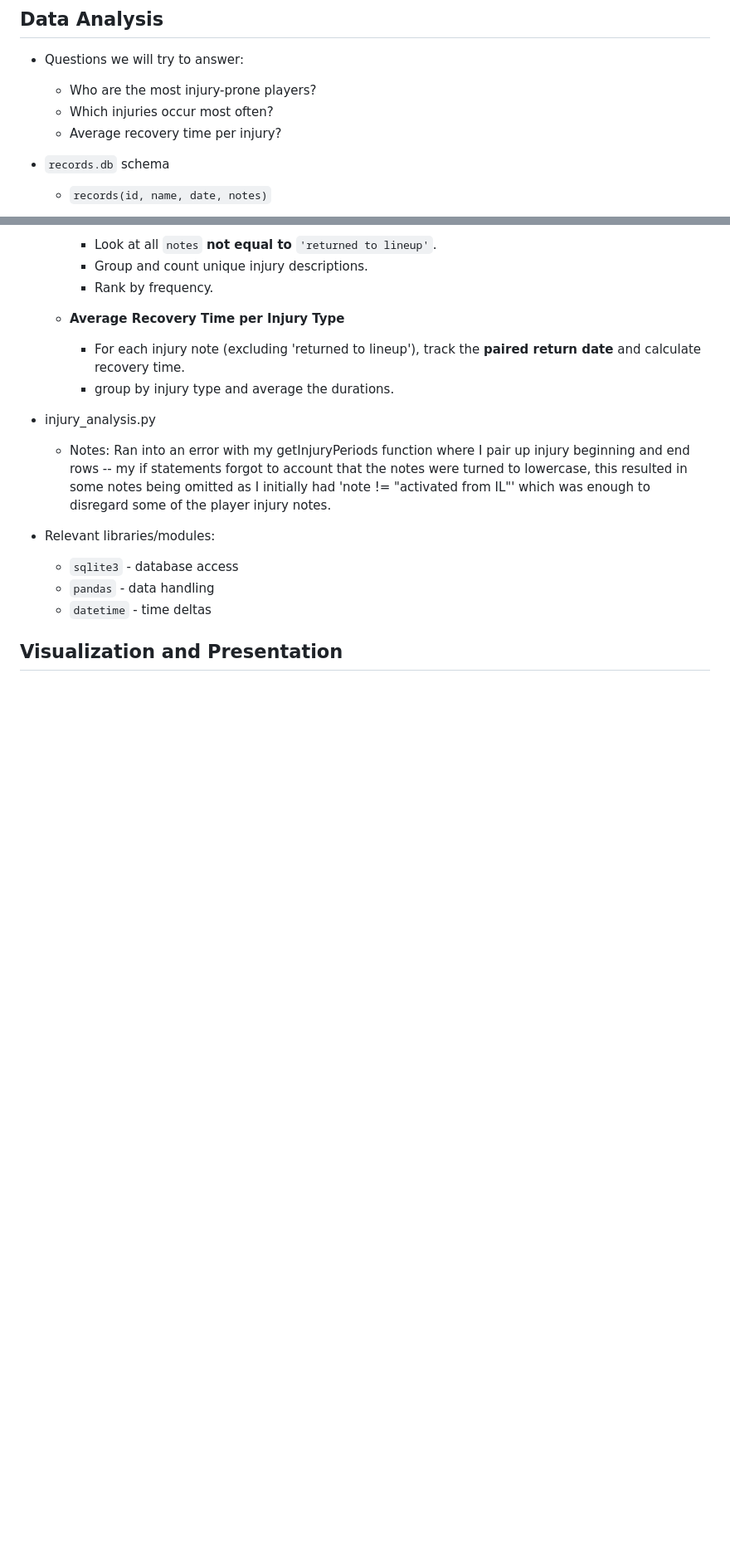
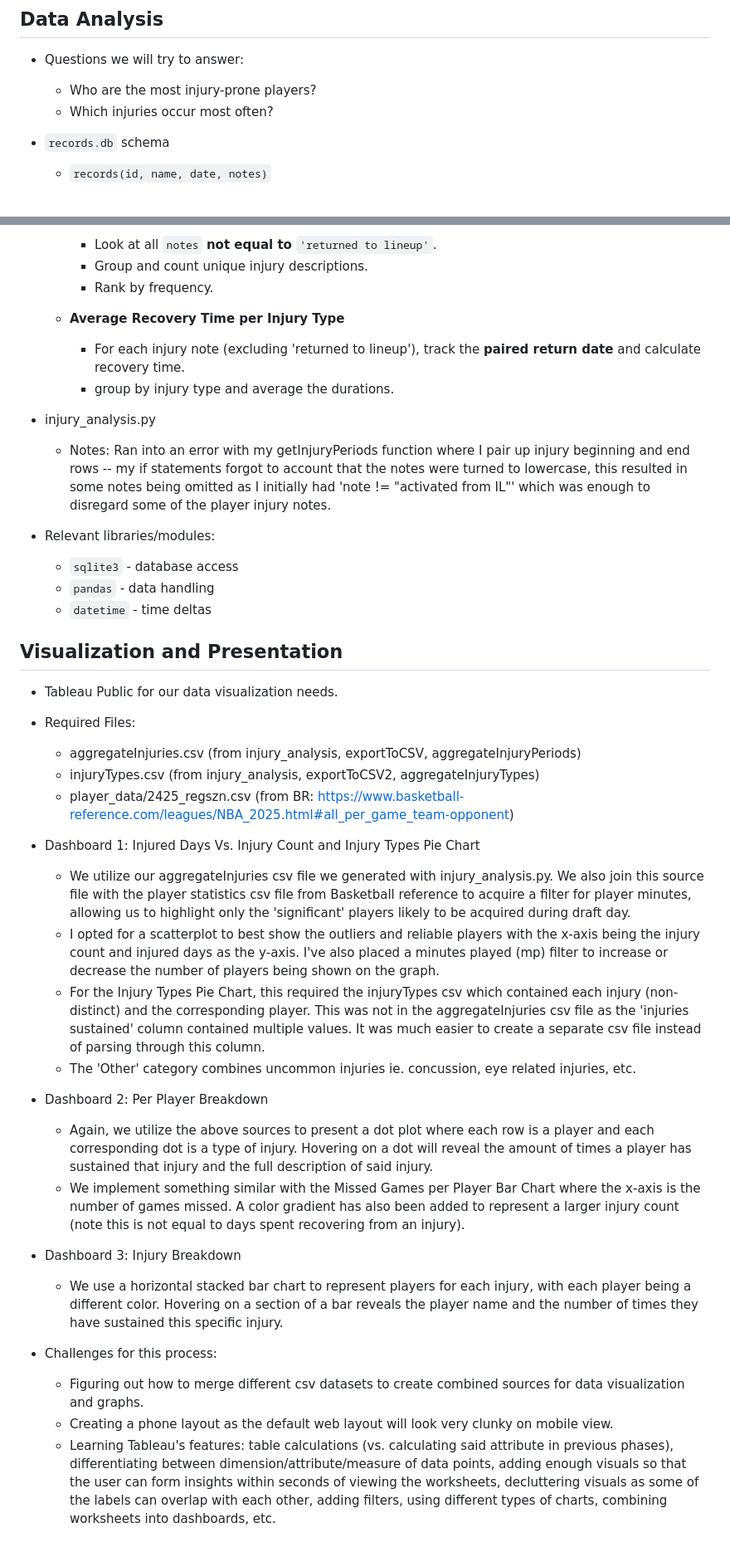
Before and after one commit to cstim240/nba_injuryrating, a Markdown page: README.md, 2 parts joined by grey strips. Shown: that part at 83% size. Drawn GitHub-style; blank space fills up the shorter version.

Commit message:
Update progress on readme with link to Tableau Public site

```diff
--- a/README.md
+++ b/README.md
@@ -81,7 +78,6 @@ https://public.tableau.com/views/NBA2024-25PlayerInjuryData/Dashboard1?:language
 - Questions we will try to answer:
   - Who are the most injury-prone players?
   - Which injuries occur most often?
-  - Average recovery time per injury?
 
 - `records.db` schema
   - `records(id, name, date, notes)`
@@ -114,3 +110,24 @@ https://public.tableau.com/views/NBA2024-25PlayerInjuryData/Dashboard1?:language
   - `datetime` - time deltas
 
 ## Visualization and Presentation
+- Tableau Public for our data visualization needs.
+- Required Files:
+  - aggregateInjuries.csv (from injury_analysis, exportToCSV, aggregateInjuryPeriods)
+  - injuryTypes.csv (from injury_analysis, exportToCSV2, aggregateInjuryTypes)
+  - player_data/2425_regszn.csv (from BR: https://www.basketball-reference.com/leagues/NBA_2025.html#all_per_game_team-opponent)
+
+- Dashboard 1: Injured Days Vs. Injury Count and Injury Types Pie Chart
+  - We utilize our aggregateInjuries csv file we generated with injury_analysis.py. We also join this source file with the player statistics csv file from Basketball reference to acquire a filter for player minutes, allowing us to highlight only the 'significant' players likely to be acquired during draft day.
+  - I opted for a scatterplot to best show the outliers and reliable players with the x-axis being the injury count and injured days as the y-axis. I've also placed a minutes played (mp) filter to increase or decrease the number of players being shown on the graph.
+  - For the Injury Types Pie Chart, this required the injuryTypes csv which contained each injury (non-distinct) and the corresponding player. This was not in the aggregateInjuries csv file as the 'injuries sustained' column contained multiple values. It was much easier to create a separate csv file instead of parsing through this column.
+  - The 'Other' category combines uncommon injuries ie. concussion, eye related injuries, etc.
+- Dashboard 2: Per Player Breakdown
+  - Again, we utilize the above sources to present a dot plot where each row is a player and each corresponding dot is a type of injury. Hovering on a dot will reveal the amount of times a player has sustained that injury and the full description of said injury.
+  - We implement something similar with the Missed Games per Player Bar Chart where the x-axis is the number of games missed. A color gradient has also been added to represent a larger injury count (note this is not equal to days spent recovering from an injury).
+- Dashboard 3: Injury Breakdown
+  - We use a horizontal stacked bar chart to represent players for each injury, with each player being a different color. Hovering on a section of a bar reveals the player name and the number of times they have sustained this specific injury.
+
+- Challenges for this process:
+  - Figuring out how to merge different csv datasets to create combined sources for data visualization and graphs.
+  - Creating a phone layout as the default web layout will look very clunky on mobile view.
+  - Learning Tableau's features: table calculations (vs. calculating said attribute in previous phases), differentiating between dimension/attribute/measure of data points, adding enough visuals so that the user can form insights within seconds of viewing the worksheets, decluttering visuals as some of the labels can overlap with each other, adding filters, using different types of charts, combining worksheets into dashboards, etc.
```
Also changed, not shown: other parts of README.md (+3 -6 lines).
